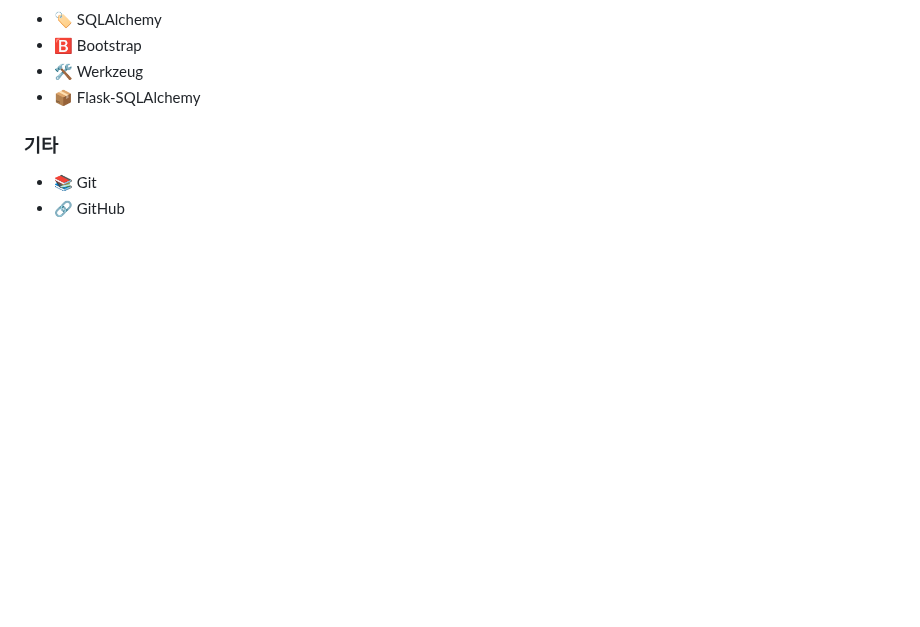
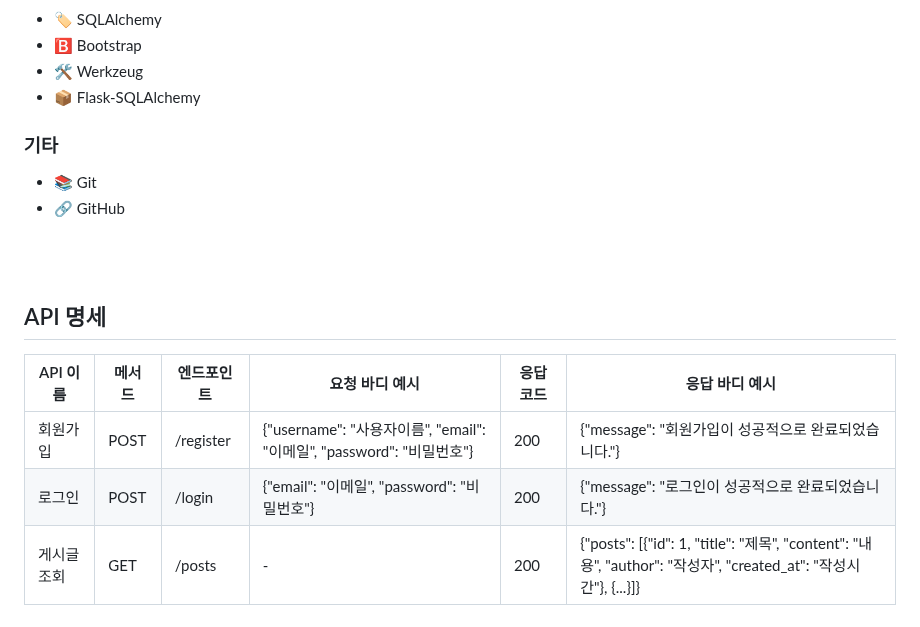
Before and after one commit to first-project-MessageBoard/develop, a Markdown page: README.md, the part around the change. Rendered like a GitHub page; blank space fills up the shorter version.

```diff
--- a/README.md
+++ b/README.md
@@ -144,3 +144,14 @@
 
 - 📚 Git
 - 🔗 GitHub
+
+
+<br/>
+<br/>
+
+## API 명세
+| API 이름    | 메서드 | 엔드포인트  | 요청 바디 예시                                  | 응답 코드 | 응답 바디 예시                                  |
+|-------------|--------|-------------|------------------------------------------------|-----------|------------------------------------------------|
+| 회원가입    | POST   | /register   | {"username": "사용자이름", "email": "이메일", "password": "비밀번호"} | 200       | {"message": "회원가입이 성공적으로 완료되었습니다."} |
+| 로그인      | POST   | /login      | {"email": "이메일", "password": "비밀번호"}      | 200       | {"message": "로그인이 성공적으로 완료되었습니다."}   |
+| 게시글 조회 | GET    | /posts      | -                                              | 200       | {"posts": [{"id": 1, "title": "제목", "content": "내용", "author": "작성자", "created_at": "작성시간"}, {...}]} |
```
